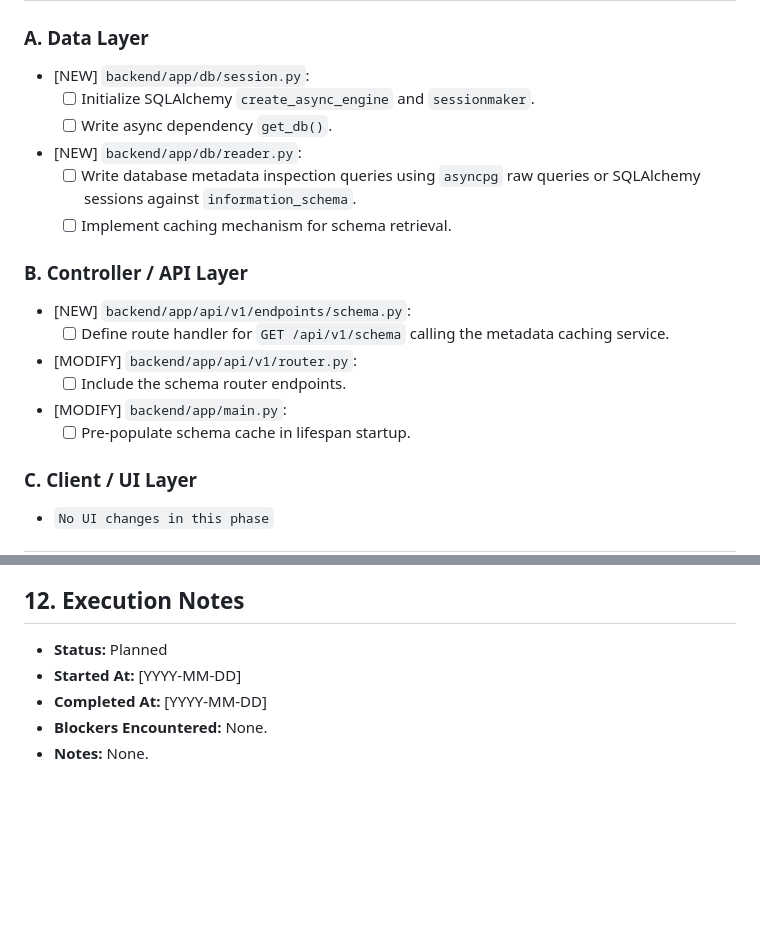
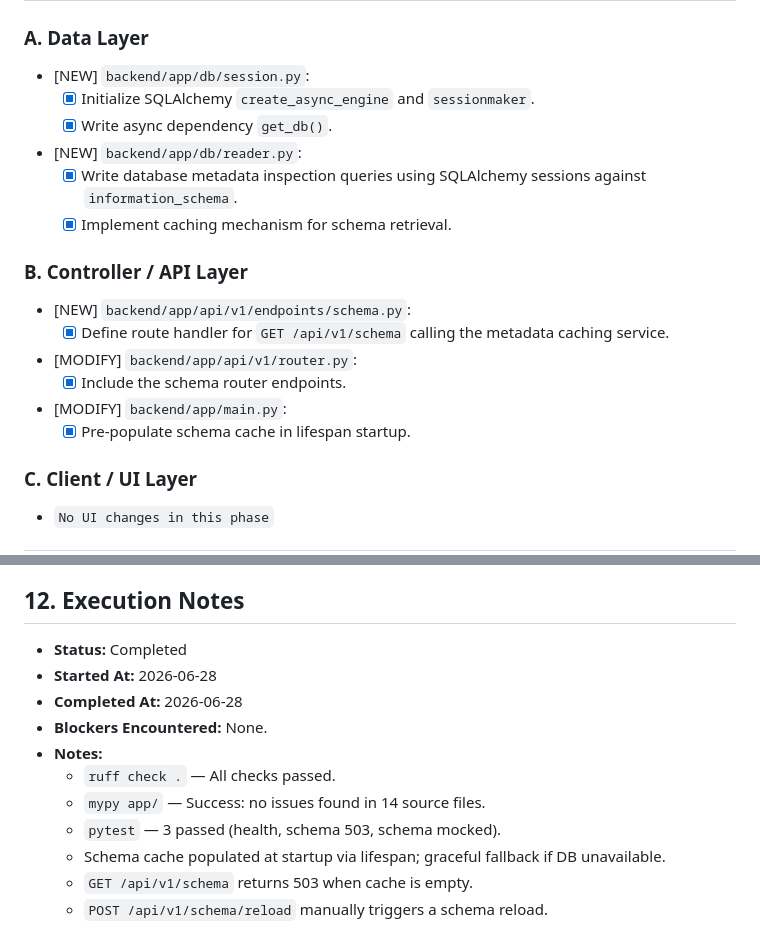
Before and after one commit to AbdulRahmanMudasser/queri-ai, a Markdown page: hl-docs/backend-docs/phase-02-database-schema.md, 2 parts joined by grey strips. Drawn GitHub-style; blank space fills up the shorter version.

```diff
--- a/hl-docs/backend-docs/phase-02-database-schema.md
+++ b/hl-docs/backend-docs/phase-02-database-schema.md
@@ -76,19 +76,19 @@ This document controls execution for establishing connection pools to PostgreSQL
 
 ### A. Data Layer
 * [NEW] `backend/app/db/session.py`:
-  - [ ] Initialize SQLAlchemy `create_async_engine` and `sessionmaker`.
-  - [ ] Write async dependency `get_db()`.
+  - [x] Initialize SQLAlchemy `create_async_engine` and `sessionmaker`.
+  - [x] Write async dependency `get_db()`.
 * [NEW] `backend/app/db/reader.py`:
-  - [ ] Write database metadata inspection queries using `asyncpg` raw queries or SQLAlchemy sessions against `information_schema`.
-  - [ ] Implement caching mechanism for schema retrieval.
+  - [x] Write database metadata inspection queries using SQLAlchemy sessions against `information_schema`.
+  - [x] Implement caching mechanism for schema retrieval.
 
 ### B. Controller / API Layer
 * [NEW] `backend/app/api/v1/endpoints/schema.py`:
-  - [ ] Define route handler for `GET /api/v1/schema` calling the metadata caching service.
+  - [x] Define route handler for `GET /api/v1/schema` calling the metadata caching service.
 * [MODIFY] `backend/app/api/v1/router.py`:
-  - [ ] Include the schema router endpoints.
+  - [x] Include the schema router endpoints.
 * [MODIFY] `backend/app/main.py`:
-  - [ ] Pre-populate schema cache in lifespan startup.
+  - [x] Pre-populate schema cache in lifespan startup.
 
 ### C. Client / UI Layer
 * `No UI changes in this phase`
@@ -119,8 +119,14 @@ This document controls execution for establishing connection pools to PostgreSQL
 - JSON response payload from schema endpoint.
 
 ## 12. Execution Notes
-* **Status:** Planned
-* **Started At:** [YYYY-MM-DD]
-* **Completed At:** [YYYY-MM-DD]
+* **Status:** Completed
+* **Started At:** 2026-06-28
+* **Completed At:** 2026-06-28
 * **Blockers Encountered:** None.
-* **Notes:** None.
+* **Notes:**
+  - `ruff check .` — All checks passed.
+  - `mypy app/` — Success: no issues found in 14 source files.
+  - `pytest` — 3 passed (health, schema 503, schema mocked).
+  - Schema cache populated at startup via lifespan; graceful fallback if DB unavailable.
+  - `GET /api/v1/schema` returns 503 when cache is empty.
+  - `POST /api/v1/schema/reload` manually triggers a schema reload.
```
Also changed, not shown: hl-docs/backend-docs/execution-workflow.md (+8 -4 lines), hl-docs/backend-docs/phase-01-scaffolding.md (+17 -12 lines).
